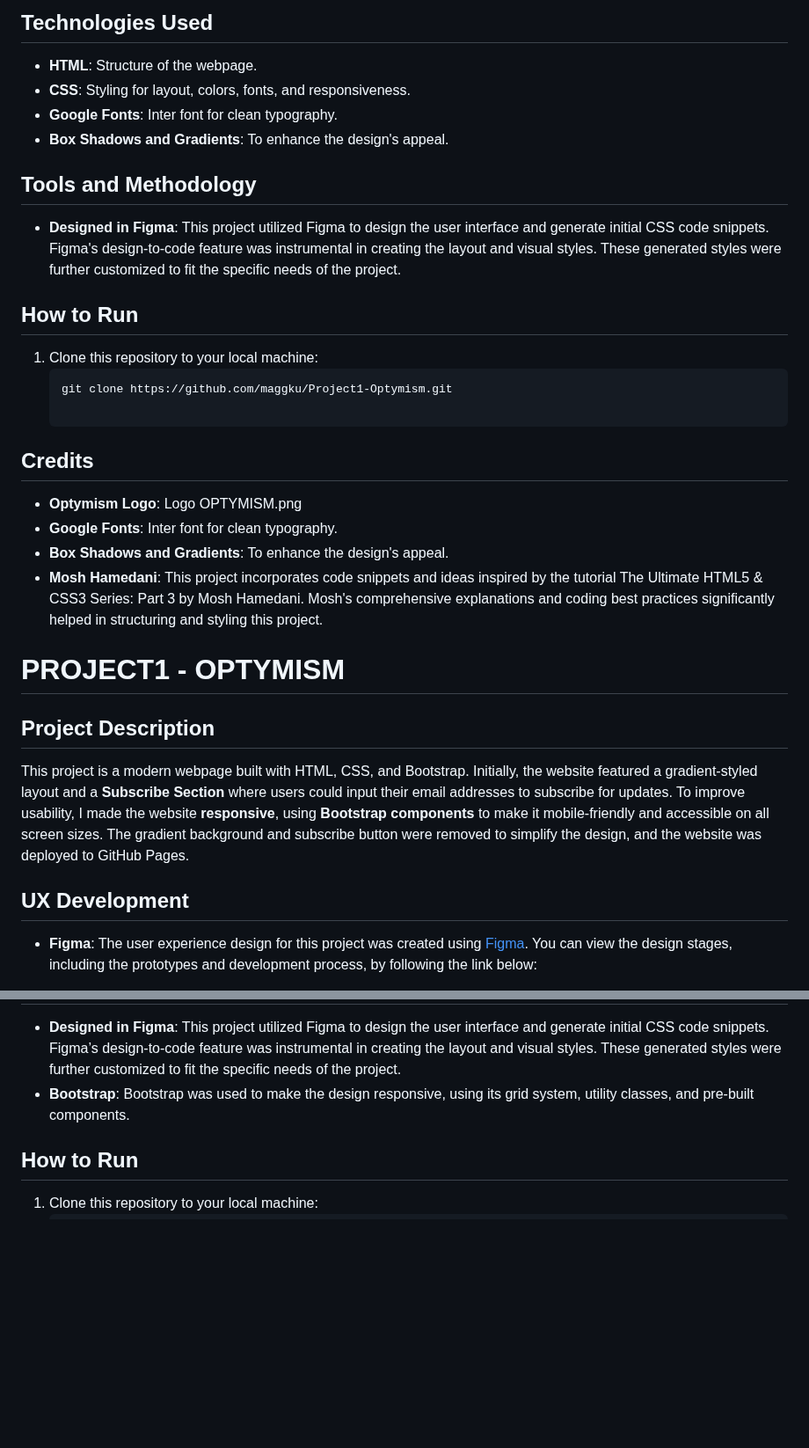
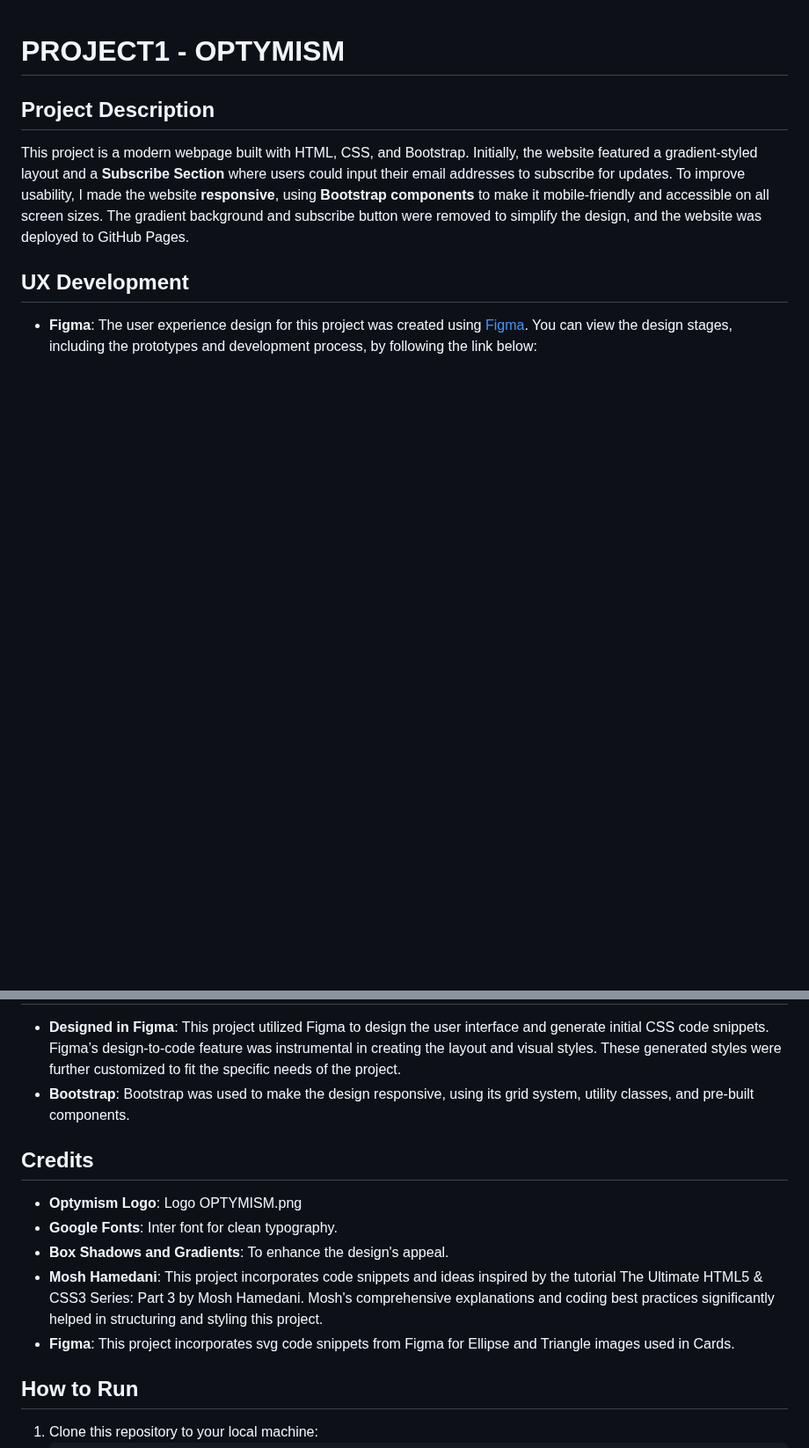
Before and after one commit to maggku/Project1-Optymism, a Markdown page: readme.md, 2 parts joined by grey strips. Shown at 88% size. Rendered like a GitHub page; blank space fills up the shorter version.

Commit message:
Changing the final readme.md with the new website update.

````diff
--- a/readme.md
+++ b/readme.md
@@ -19,23 +1,3 @@ This is the final design as conceptualized in Figma:
-## Technologies Used
-- **HTML**: Structure of the webpage.
-- **CSS**: Styling for layout, colors, fonts, and responsiveness.
-- **Google Fonts**: Inter font for clean typography.
-- **Box Shadows and Gradients**: To enhance the design's appeal.
-
-## Tools and Methodology
-- **Designed in Figma**: This project utilized Figma to design the user interface and generate initial CSS code snippets. Figma's design-to-code feature was instrumental in creating the layout and visual styles. These generated styles were further customized to fit the specific needs of the project.
-
-## How to Run
-1. Clone this repository to your local machine:
-   ```bash
-   git clone https://github.com/maggku/Project1-Optymism.git
-
-## Credits
-- **Optymism Logo**:  Logo OPTYMISM.png
-- **Google Fonts**: Inter font for clean typography.
-- **Box Shadows and Gradients**: To enhance the design's appeal.
-- **Mosh Hamedani**:  This project incorporates code snippets and ideas inspired by the tutorial The Ultimate HTML5 & CSS3 Series: Part 3 by Mosh Hamedani. Mosh's comprehensive explanations and coding best practices significantly helped in structuring and styling this project.
-
 # PROJECT1 - OPTYMISM
 
 ## Project Description
@@ -108,6 +75,13 @@ These screenshots show how the website looks after the responsive design updates
 - **Designed in Figma**: This project utilized Figma to design the user interface and generate initial CSS code snippets. Figma’s design-to-code feature was instrumental in creating the layout and visual styles. These generated styles were further customized to fit the specific needs of the project.
 - **Bootstrap**: Bootstrap was used to make the design responsive, using its grid system, utility classes, and pre-built components.
 
+## Credits
+- **Optymism Logo**:  Logo OPTYMISM.png
+- **Google Fonts**: Inter font for clean typography.
+- **Box Shadows and Gradients**: To enhance the design's appeal.
+- **Mosh Hamedani**:  This project incorporates code snippets and ideas inspired by the tutorial The Ultimate HTML5 & CSS3 Series: Part 3 by Mosh Hamedani. Mosh's comprehensive explanations and coding best practices significantly helped in structuring and styling this project.
+- **Figma**:  This project incorporates svg code snippets from Figma for Ellipse and Triangle images used in Cards.
+
 ## How to Run
 1. Clone this repository to your local machine:
    ```bash
````
Also changed, not shown: other parts of readme.md (+8 -21 lines).
